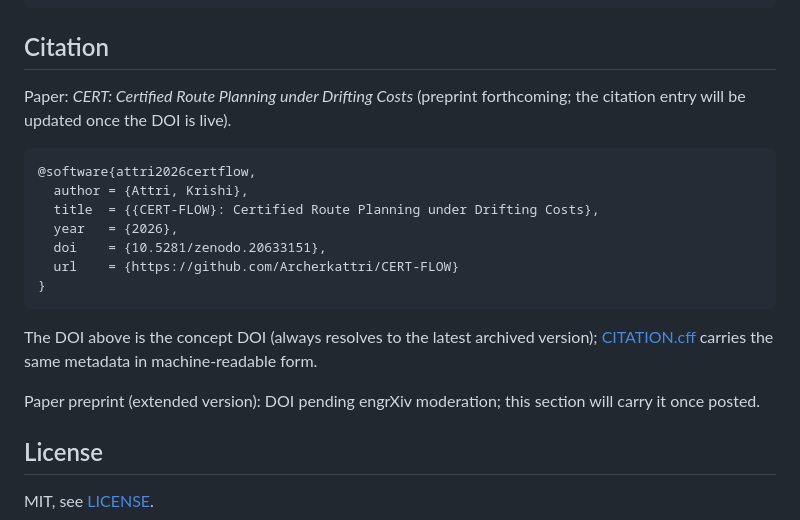
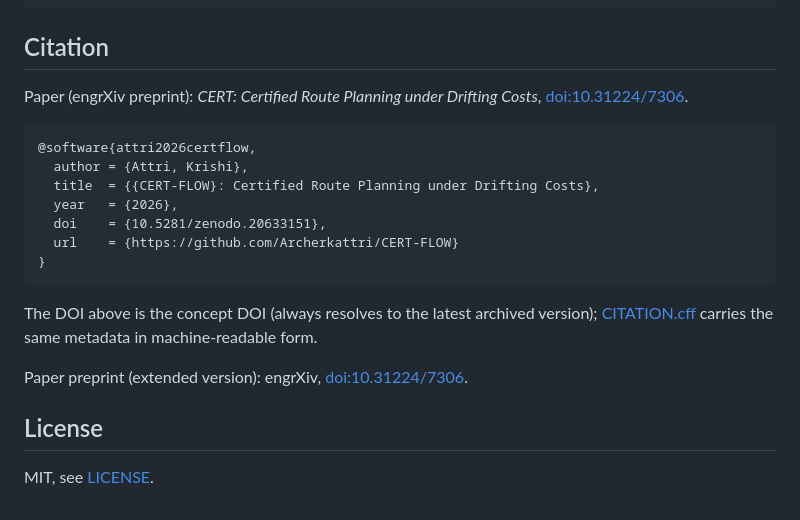
Before and after one commit to Archerkattri/CERT-FLOW, a Markdown page: README.md, the part around the change. GitHub-like rendering.

Commit message:
docs: add engrXiv preprint DOI (10.31224/7306)

````diff
--- a/README.md
+++ b/README.md
@@ -144,8 +144,8 @@ docs/specs/     design spec; docs/theory/ working notes
 
 ## Citation
 
-Paper: *CERT: Certified Route Planning under Drifting Costs* (preprint
-forthcoming; the citation entry will be updated once the DOI is live).
+Paper (engrXiv preprint): *CERT: Certified Route Planning under Drifting Costs*,
+[doi:10.31224/7306](https://doi.org/10.31224/7306).
 
 ```bibtex
 @software{attri2026certflow,
@@ -161,8 +161,8 @@ The DOI above is the concept DOI (always resolves to the latest archived
 version); [CITATION.cff](CITATION.cff) carries the same metadata in
 machine-readable form.
 
-Paper preprint (extended version): DOI pending engrXiv moderation; this
-section will carry it once posted.
+Paper preprint (extended version): engrXiv,
+[doi:10.31224/7306](https://doi.org/10.31224/7306).
 
 ## License
 
````
